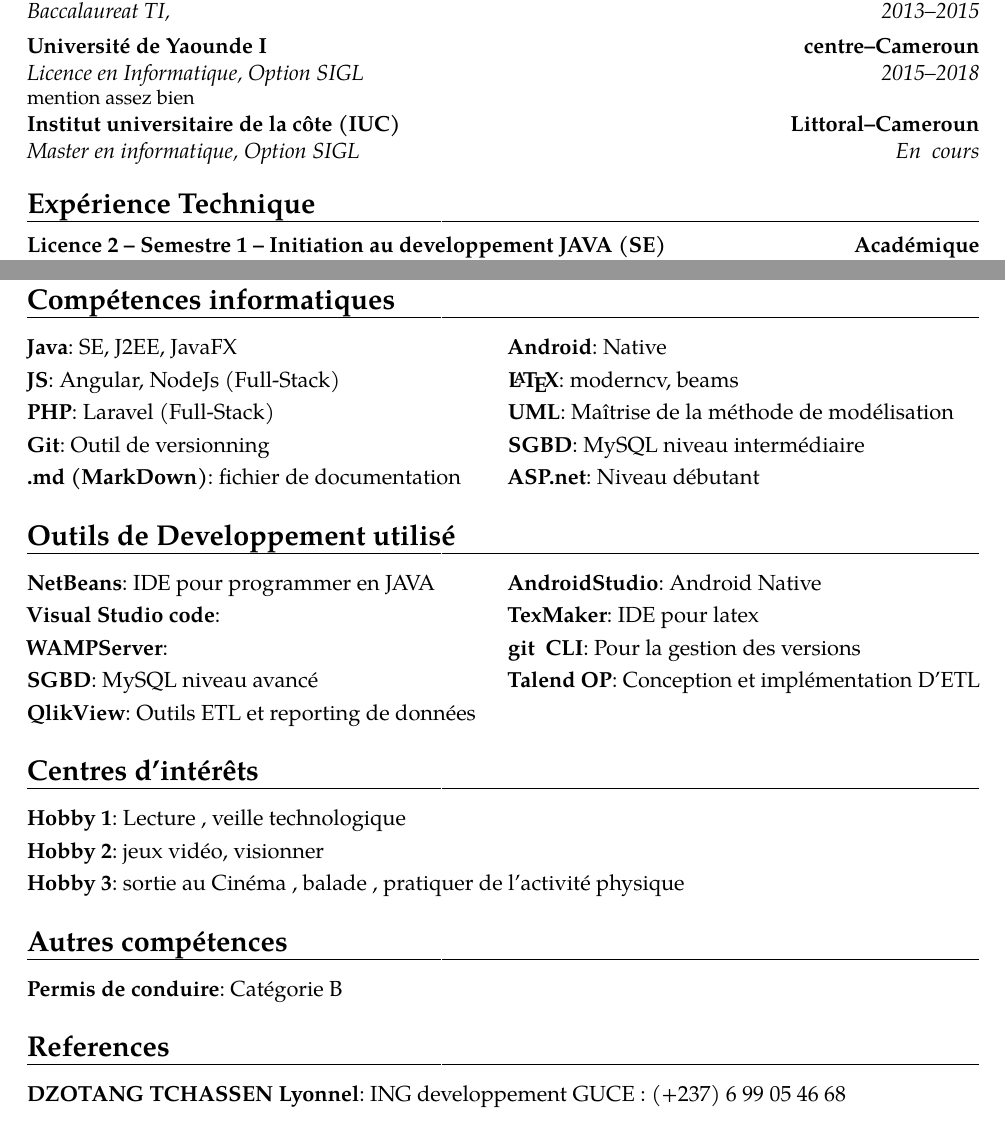
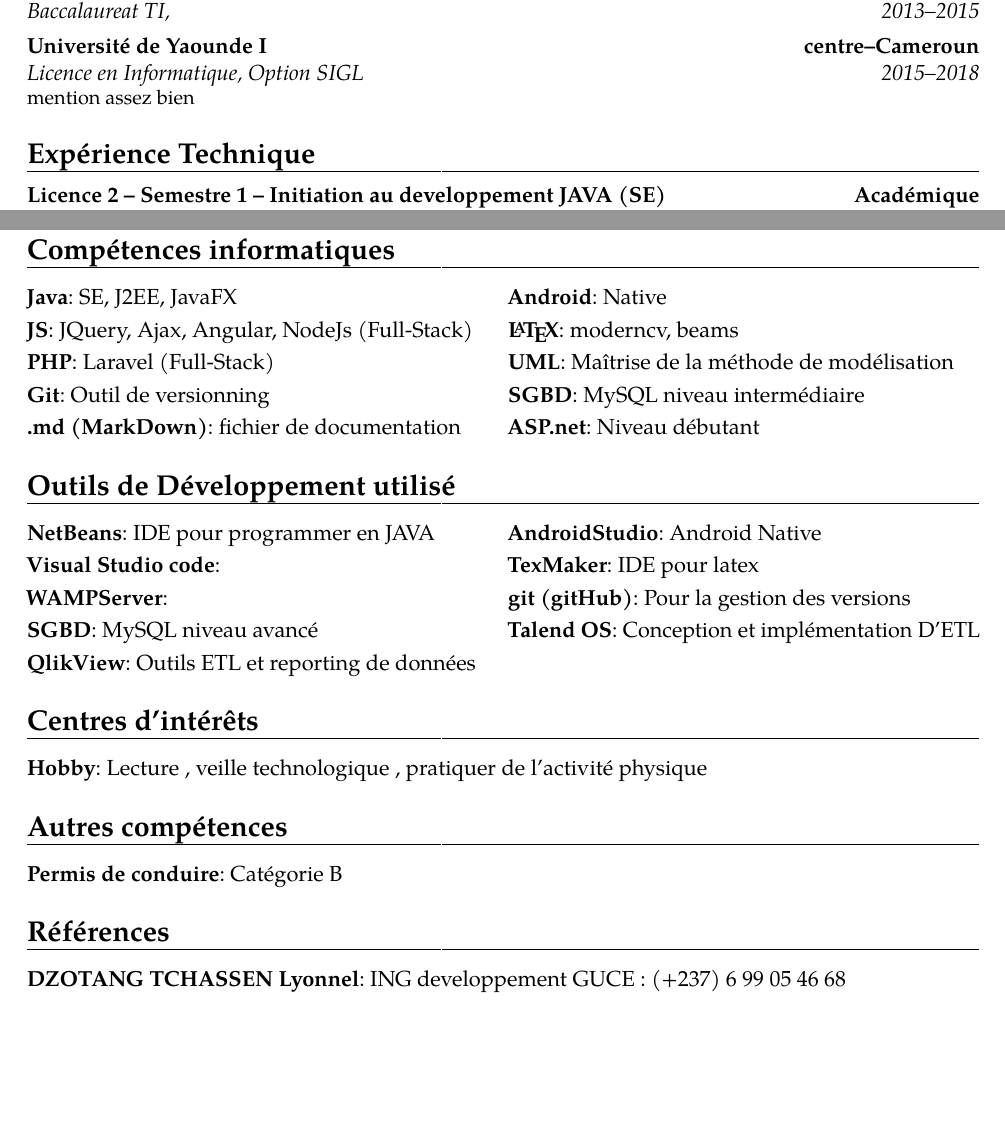
Before and after one commit to cissoko97/mon_cv_latex, a LaTeX CV (mon_cv_latex.tex): two parts of pages 1 and 3 of 3, joined at a grey line, cut so that both start at the same text, the shorter picture padded with empty space. Compiled offline with pdfLaTeX.

Commit message:
Hobby et references modifiés

```diff
--- a/mon_cv_latex.tex
+++ b/mon_cv_latex.tex
@@ -32,7 +32,7 @@
 \section{Formation}
 \cventry{2013--2015}{Baccalaureat TI}{Lycee Bilingue de Mbouda}{ouest--Cameroun}{\textit{}}{}
 \cventry{2015--2018}{Licence en Informatique}{Université de Yaounde I}{centre--Cameroun}{\textit{Option SIGL}}{mention assez bien}
-\cventry{En~~cours}{Master en informatique}{Institut universitaire de la côte (IUC)}{Littoral--Cameroun}{\textit{Option SIGL}}{}
+%\cventry{En~~cours}{Master en informatique}{Institut universitaire de la côte (IUC)}{Littoral--Cameroun}{\textit{Option SIGL}}{}
 \section{Expérience Technique}
 %licence 2 semestre 1
 \cventry{Dec--2016/Jan--2017}{Conception et implémentaion d'une application d'envoi et de reception des SMS}{Licence 2 -- Semestre 1 -- Initiation au developpement JAVA (SE)}{Académique}{}{%
@@ -141,26 +141,26 @@
 \newpage
 \section{Compétences informatiques}
 \cvdoubleitem{Java}{SE, J2EE, JavaFX}{Android}{Native}
-\cvdoubleitem{JS}{Angular, NodeJs (Full-Stack)}{\LaTeX}{moderncv, beams}
+\cvdoubleitem{JS}{JQuery, Ajax, Angular, NodeJs (Full-Stack)}{\LaTeX}{moderncv, beams}
 \cvdoubleitem{PHP}{Laravel (Full-Stack)}{UML}{Maîtrise de la méthode de modélisation}
 \cvdoubleitem{Git}{Outil de versionning}{SGBD}{MySQL niveau intermédiaire}
 \cvdoubleitem{.md (MarkDown)}{fichier de documentation}{ASP.net}{Niveau débutant}
 %\newpage
-\section{Outils de Developpement utilisé}
+\section{Outils de Développement utilisé}
 \cvdoubleitem{NetBeans}{IDE pour programmer en JAVA}{AndroidStudio}{Android Native}
 \cvdoubleitem{Visual Studio code}{}{TexMaker}{IDE pour latex}
-\cvdoubleitem{WAMPServer}{}{git~~CLI}{Pour la gestion des versions}
-\cvdoubleitem{SGBD}{MySQL niveau avancé}{Talend OP}{Conception et implémentation D'ETL}
+\cvdoubleitem{WAMPServer}{}{git (gitHub)}{Pour la gestion des versions}
+\cvdoubleitem{SGBD}{MySQL niveau avancé}{Talend OS}{Conception et implémentation D'ETL}
 \cvdoubleitem{QlikView}{Outils ETL et reporting de données}{}{}
 %\newpage
 \section{Centres d'intérêts}
-\cvitem{Hobby 1}{Lecture , veille technologique}
-\cvitem{Hobby 2}{jeux vidéo, visionner}
-\cvitem{Hobby 3}{sortie au Cinéma , balade , pratiquer de l'activité physique}
-\section{Autres compétences }
+\cvitem{Hobby}{Lecture , veille technologique , pratiquer de l'activité physique}
+%\cvitem{Hobby 2}{jeux vidéo, visionner}
+%\cvitem{Hobby 3}{sortie au Cinéma , balade , pratiquer de l'activité physique}
+\section{Autres compétences}
 \cvitem{Permis de conduire}{Catégorie B}
-\section{References }
+\section{Références}
 \cvitem{DZOTANG TCHASSEN Lyonnel}{ING developpement GUCE : (+237) 6 99 05 46 68}
 %\cvitem{ZAFACK Billy Ruffin}{ING projet IT, DI GROUPE SABC : (+237) 6 93 77 01 15}
-%\cvitem{KAMDEM Basile}{ING projet IT, DD GROUPE SABC : (+237) 6 96 38 77 16}
+%\cvitem{KAMDEM Basile}{Responsable application DI/DT , GROUPE SABC : (+237) 6 96 38 77 16}
 \end{document}
```
